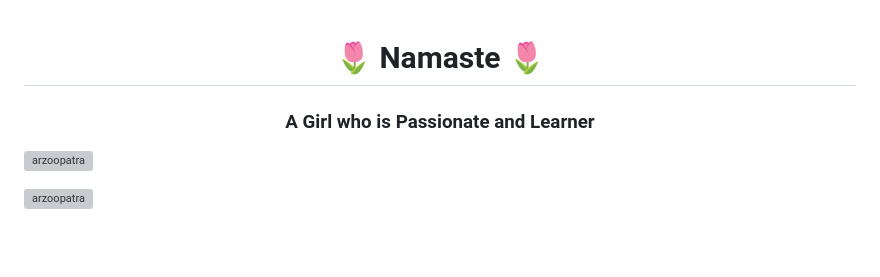
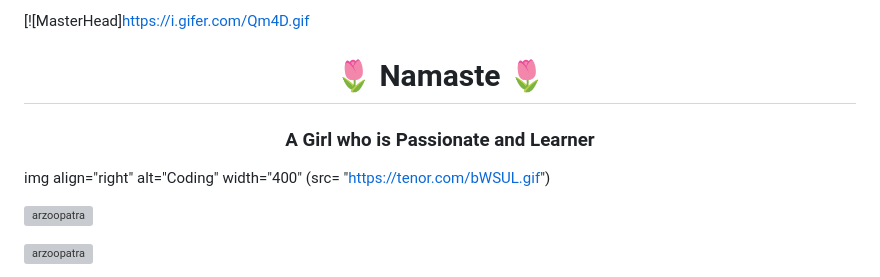
Before and after one commit to arzoopatra/arzoopatra, a Markdown page: README.md, the part around the change. Drawn GitHub-style; blank space fills up the shorter version; grey boxes are pictures that could not be loaded.

```diff
--- a/README.md
+++ b/README.md
@@ -1,5 +1,8 @@
+[![MasterHead]https://i.gifer.com/Qm4D.gif
 <h1 align="center">🌷 Namaste 🌷</h1>
 <h3 align="center">A Girl who is Passionate and Learner</h3>
+
+img align="right" alt="Coding" width="400" (src= "https://tenor.com/bWSUL.gif")
 
 <p align="left"> <img src="https://komarev.com/ghpvc/?username=arzoopatra&label=Profile%20views&color=0e75b6&style=flat" alt="arzoopatra" /> </p>
 
```
